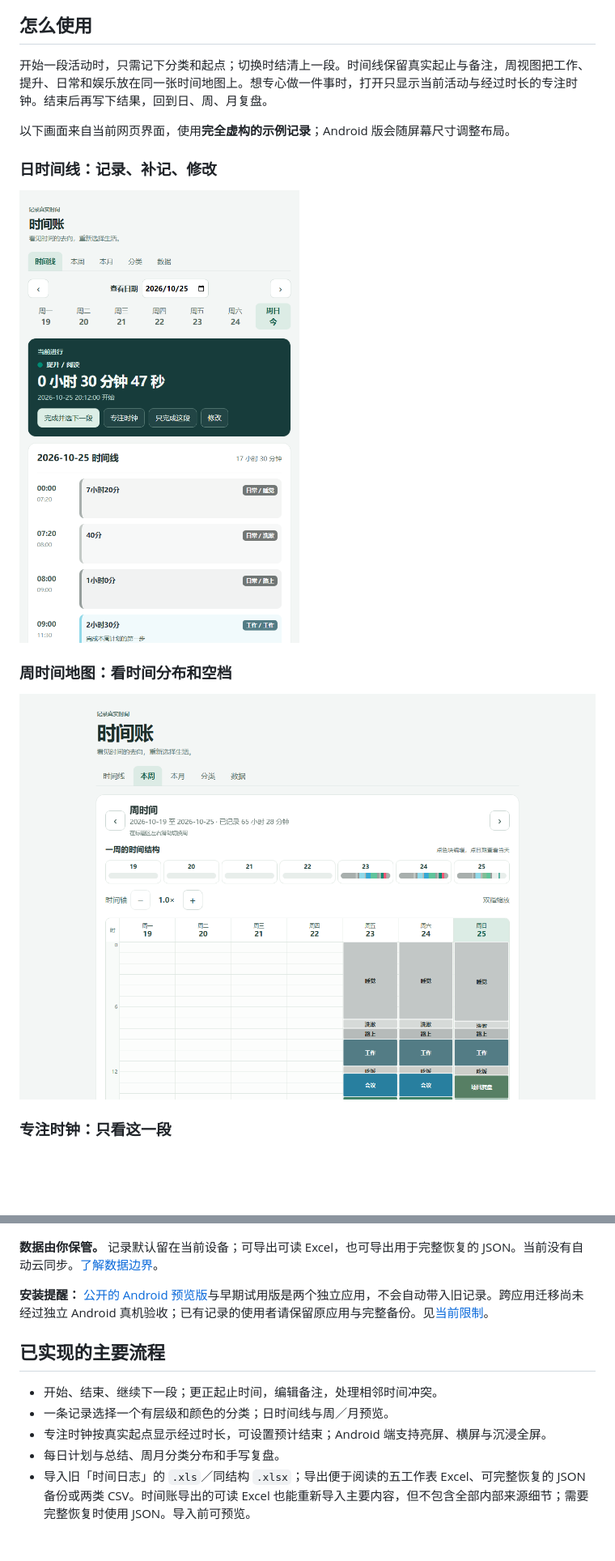
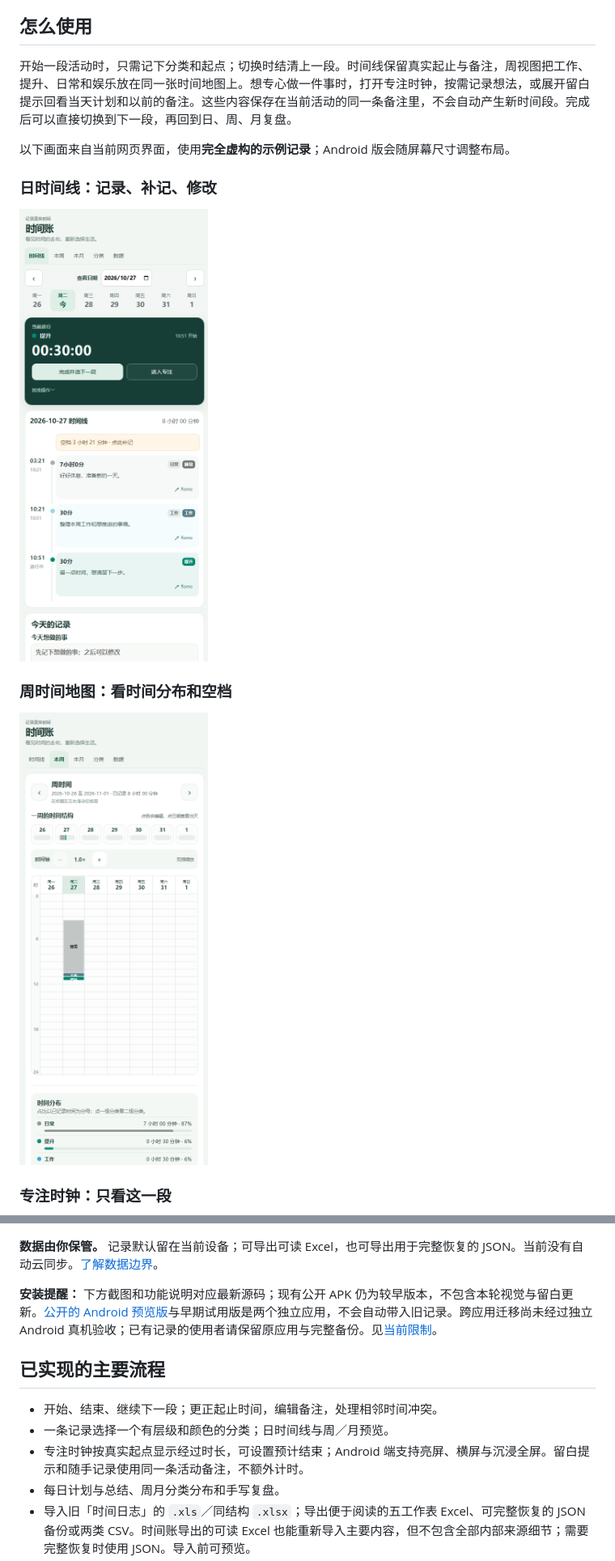
Before and after one commit to LuluCJJ/time-ledger, a Markdown page: README.md, 2 parts joined by grey strips. Shown at 81% size. Drawn GitHub-style; pictures changed too: docs/images/timeline.png, docs/images/week.png; blank space fills up the shorter version.

```diff
--- a/README.md
+++ b/README.md
@@ -19,7 +19,7 @@
 
 ## 怎么使用
 
-开始一段活动时，只需记下分类和起点；切换时结清上一段。时间线保留真实起止与备注，周视图把工作、提升、日常和娱乐放在同一张时间地图上。想专心做一件事时，打开只显示当前活动与经过时长的专注时钟。结束后再写下结果，回到日、周、月复盘。
+开始一段活动时，只需记下分类和起点；切换时结清上一段。时间线保留真实起止与备注，周视图把工作、提升、日常和娱乐放在同一张时间地图上。想专心做一件事时，打开专注时钟，按需记录想法，或展开留白提示回看当天计划和以前的备注。这些内容保存在当前活动的同一条备注里，不会自动产生新时间段。完成后可以直接切换到下一段，再回到日、周、月复盘。
 
 以下画面来自当前网页界面，使用**完全虚构的示例记录**；Android 版会随屏幕尺寸调整布局。
 
@@ -37,13 +37,13 @@
 
 **数据由你保管。** 记录默认留在当前设备；可导出可读 Excel，也可导出用于完整恢复的 JSON。当前没有自动云同步。[了解数据边界](docs/DATA.md)。
 
-**安装提醒：** [公开的 Android 预览版](https://github.com/LuluCJJ/time-ledger/releases/tag/v1.0.0-preview.1)与早期试用版是两个独立应用，不会自动带入旧记录。跨应用迁移尚未经过独立 Android 真机验收；已有记录的使用者请保留原应用与完整备份。见[当前限制](docs/STATUS.md)。
+**安装提醒：** 下方截图和功能说明对应最新源码；现有公开 APK 仍为较早版本，不包含本轮视觉与留白更新。[公开的 Android 预览版](https://github.com/LuluCJJ/time-ledger/releases/tag/v1.0.0-preview.1)与早期试用版是两个独立应用，不会自动带入旧记录。跨应用迁移尚未经过独立 Android 真机验收；已有记录的使用者请保留原应用与完整备份。见[当前限制](docs/STATUS.md)。
 
 ## 已实现的主要流程
 
 - 开始、结束、继续下一段；更正起止时间，编辑备注，处理相邻时间冲突。
 - 一条记录选择一个有层级和颜色的分类；日时间线与周／月预览。
-- 专注时钟按真实起点显示经过时长，可设置预计结束；Android 端支持亮屏、横屏与沉浸全屏。
+- 专注时钟按真实起点显示经过时长，可设置预计结束；Android 端支持亮屏、横屏与沉浸全屏。留白提示和随手记录使用同一条活动备注，不额外计时。
 - 每日计划与总结、周月分类分布和手写复盘。
 - 导入旧「时间日志」的 `.xls`／同结构 `.xlsx`；导出便于阅读的五工作表 Excel、可完整恢复的 JSON 备份或两类 CSV。时间账导出的可读 Excel 也能重新导入主要内容，但不包含全部内部来源细节；需要完整恢复时使用 JSON。导入前可预览。
 - 可选择将备注或总结填入 Flomo 草稿；直接发送需使用者自己在本机配置接入地址。
```
Also changed, not shown: README.en.md (+3 -3 lines), docs/STATUS.md (+2 -2 lines), 3 other files.
